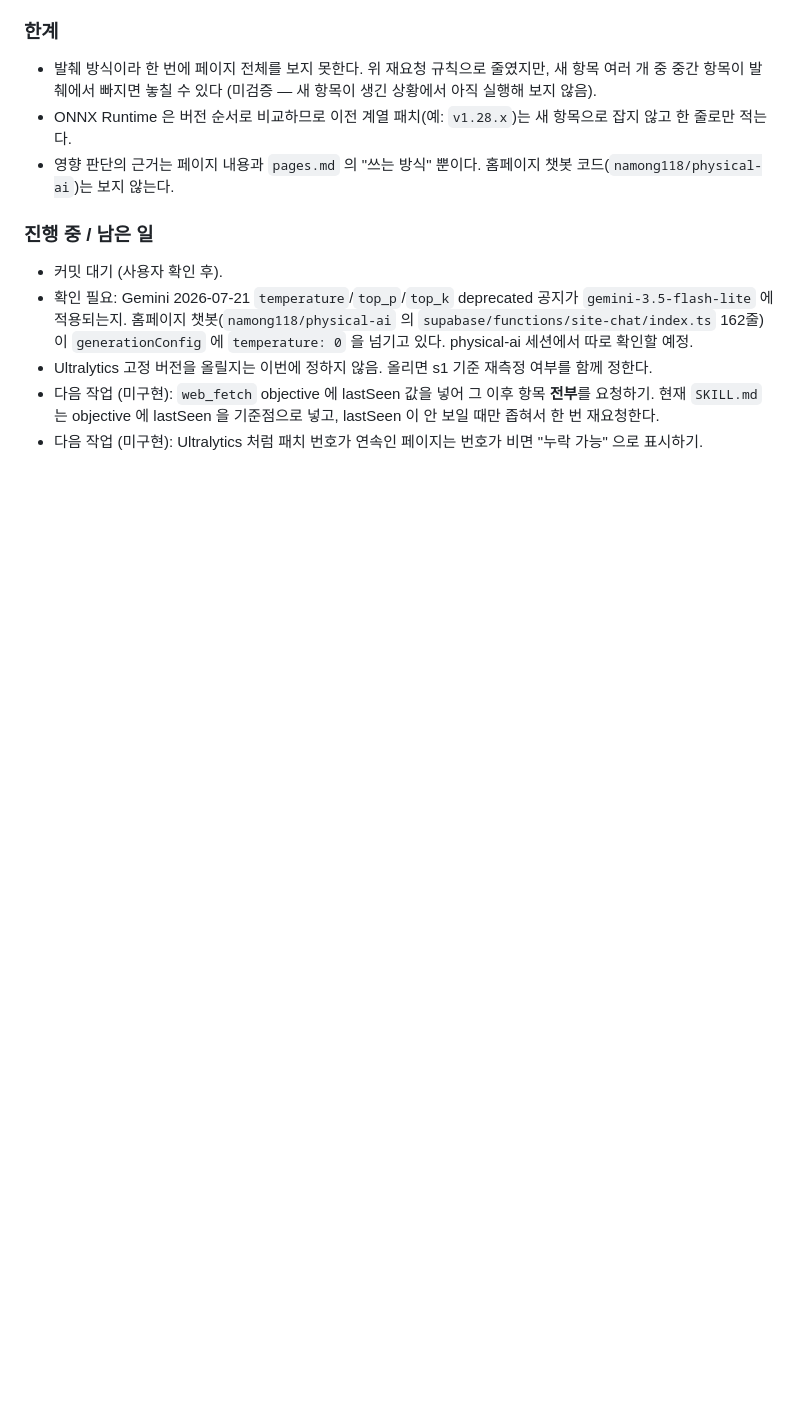
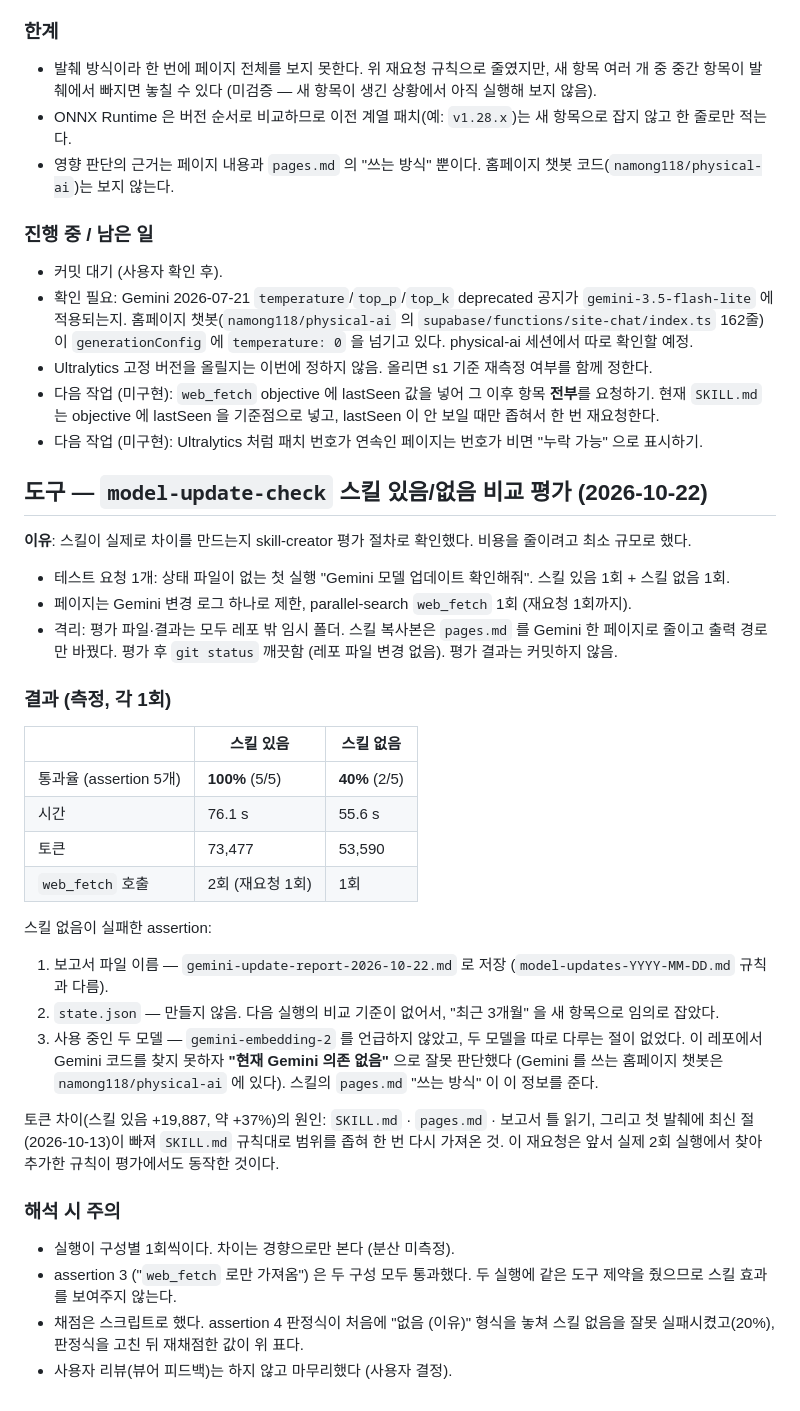
Before and after one commit to namong118/Byeolileopji, a Markdown page: docs/BUILD_LOG.md, the part around the change. Rendered like a GitHub page; blank space fills up the shorter version.

Commit message:
docs: model update check eval result
Co-Authored-By: Claude Opus 5.5 <noreply@anthropic.com>

```diff
--- a/docs/BUILD_LOG.md
+++ b/docs/BUILD_LOG.md
@@ -2807,3 +2807,41 @@ occluded 8장은 거의 같은 이미지다.
 - 다음 작업 (미구현): `web_fetch` objective 에 lastSeen 값을 넣어 그 이후 항목 **전부**를 요청하기.
   현재 `SKILL.md` 는 objective 에 lastSeen 을 기준점으로 넣고, lastSeen 이 안 보일 때만 좁혀서 한 번 재요청한다.
 - 다음 작업 (미구현): Ultralytics 처럼 패치 번호가 연속인 페이지는 번호가 비면 "누락 가능" 으로 표시하기.
+
+## 도구 — `model-update-check` 스킬 있음/없음 비교 평가 (2026-10-22)
+
+**이유**: 스킬이 실제로 차이를 만드는지 skill-creator 평가 절차로 확인했다. 비용을 줄이려고 최소 규모로 했다.
+
+- 테스트 요청 1개: 상태 파일이 없는 첫 실행 "Gemini 모델 업데이트 확인해줘". 스킬 있음 1회 + 스킬 없음 1회.
+- 페이지는 Gemini 변경 로그 하나로 제한, parallel-search `web_fetch` 1회 (재요청 1회까지).
+- 격리: 평가 파일·결과는 모두 레포 밖 임시 폴더. 스킬 복사본은 `pages.md` 를 Gemini 한 페이지로 줄이고 출력 경로만 바꿨다.
+  평가 후 `git status` 깨끗함 (레포 파일 변경 없음). 평가 결과는 커밋하지 않음.
+
+### 결과 (측정, 각 1회)
+
+| | 스킬 있음 | 스킬 없음 |
+| --- | --- | --- |
+| 통과율 (assertion 5개) | **100%** (5/5) | **40%** (2/5) |
+| 시간 | 76.1 s | 55.6 s |
+| 토큰 | 73,477 | 53,590 |
+| `web_fetch` 호출 | 2회 (재요청 1회) | 1회 |
+
+스킬 없음이 실패한 assertion:
+
+1. 보고서 파일 이름 — `gemini-update-report-2026-10-22.md` 로 저장 (`model-updates-YYYY-MM-DD.md` 규칙과 다름).
+2. `state.json` — 만들지 않음. 다음 실행의 비교 기준이 없어서, "최근 3개월" 을 새 항목으로 임의로 잡았다.
+5. 사용 중인 두 모델 — `gemini-embedding-2` 를 언급하지 않았고, 두 모델을 따로 다루는 절이 없었다.
+   이 레포에서 Gemini 코드를 찾지 못하자 **"현재 Gemini 의존 없음"** 으로 잘못 판단했다
+   (Gemini 를 쓰는 홈페이지 챗봇은 `namong118/physical-ai` 에 있다). 스킬의 `pages.md` "쓰는 방식" 이 이 정보를 준다.
+
+토큰 차이(스킬 있음 +19,887, 약 +37%)의 원인: `SKILL.md` · `pages.md` · 보고서 틀 읽기, 그리고 첫 발췌에 최신 절
+(2026-10-13)이 빠져 `SKILL.md` 규칙대로 범위를 좁혀 한 번 다시 가져온 것. 이 재요청은 앞서 실제 2회 실행에서 찾아 추가한
+규칙이 평가에서도 동작한 것이다.
+
+### 해석 시 주의
+
+- 실행이 구성별 1회씩이다. 차이는 경향으로만 본다 (분산 미측정).
+- assertion 3 ("`web_fetch` 로만 가져옴") 은 두 구성 모두 통과했다. 두 실행에 같은 도구 제약을 줬으므로 스킬 효과를 보여주지 않는다.
+- 채점은 스크립트로 했다. assertion 4 판정식이 처음에 "없음 (이유)" 형식을 놓쳐 스킬 없음을 잘못 실패시켰고(20%),
+  판정식을 고친 뒤 재채점한 값이 위 표다.
+- 사용자 리뷰(뷰어 피드백)는 하지 않고 마무리했다 (사용자 결정).
```
